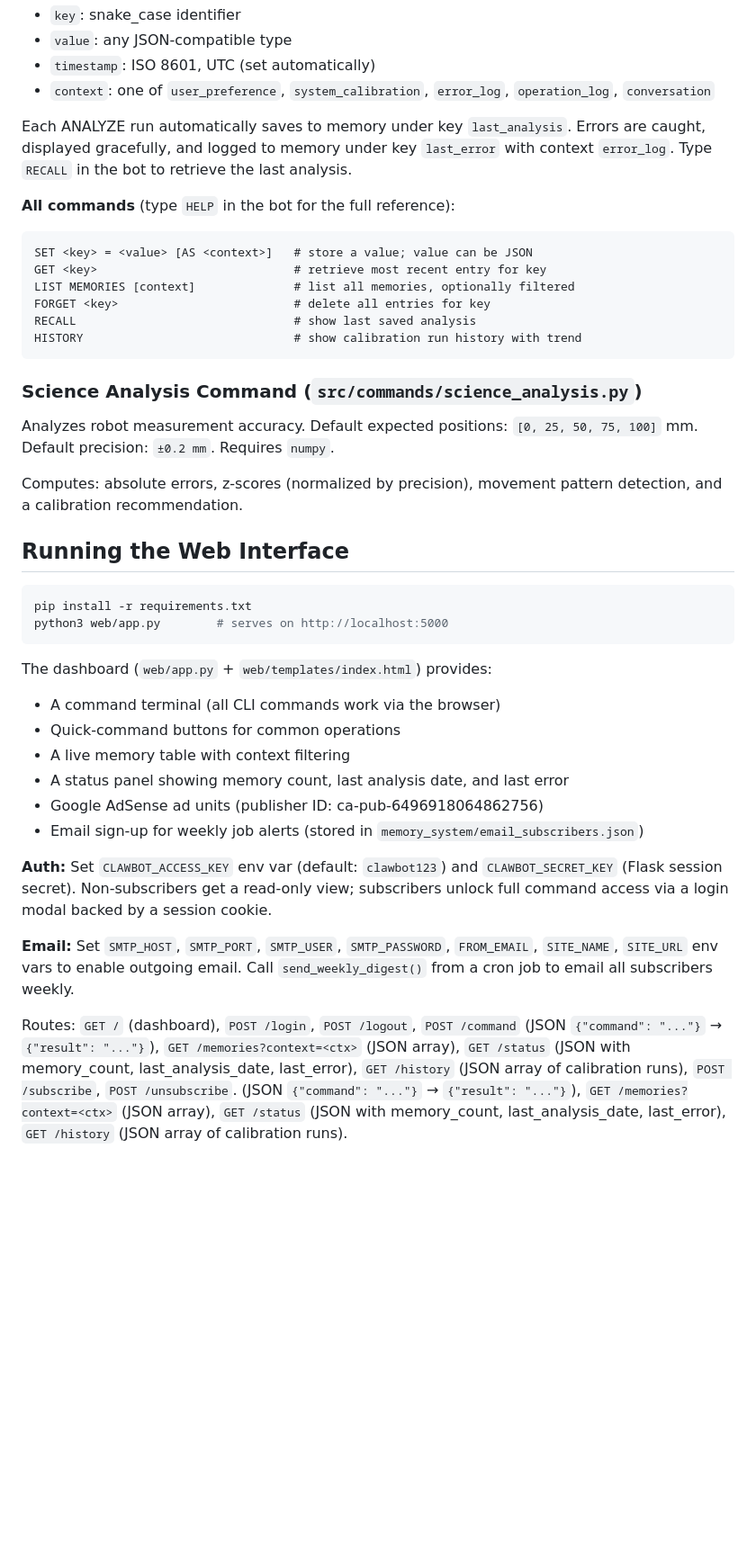
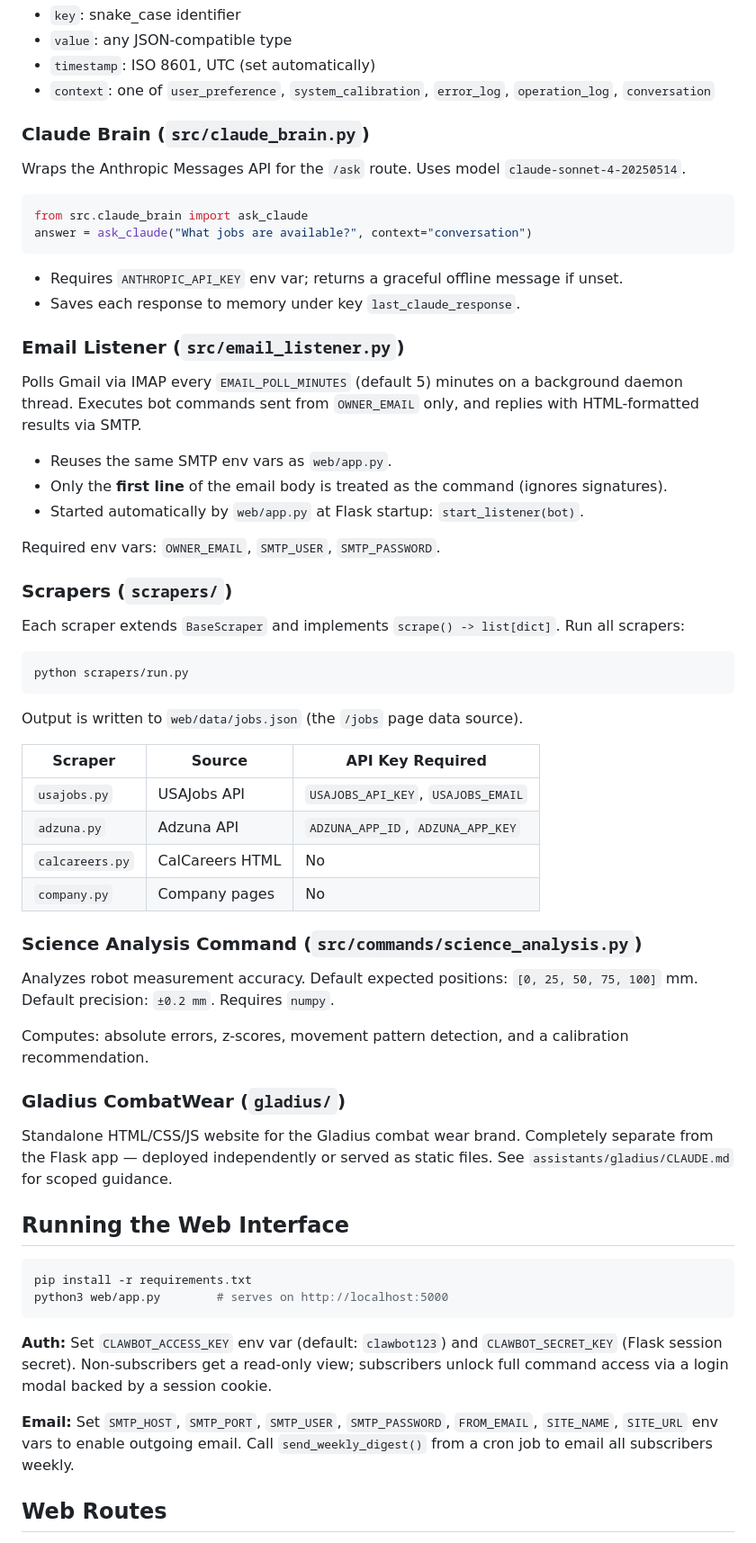
Before and after one commit to suitedturtle/My-Moltbot, a Markdown page: CLAUDE.md, the part around one of its changes. Shown at 90% size. GitHub-like rendering; blank space fills up the shorter version.

````diff
--- a/CLAUDE.md
+++ b/CLAUDE.md
@@ -45,24 +98,54 @@ memory.all_memories()        # full list
 - `timestamp`: ISO 8601, UTC (set automatically)
 - `context`: one of `user_preference`, `system_calibration`, `error_log`, `operation_log`, `conversation`
 
-Each ANALYZE run automatically saves to memory under key `last_analysis`. Errors are caught, displayed gracefully, and logged to memory under key `last_error` with context `error_log`. Type `RECALL` in the bot to retrieve the last analysis.
+### Claude Brain (`src/claude_brain.py`)
 
-**All commands** (type `HELP` in the bot for the full reference):
+Wraps the Anthropic Messages API for the `/ask` route. Uses model `claude-sonnet-4-20250514`.
 
+```python
+from src.claude_brain import ask_claude
+answer = ask_claude("What jobs are available?", context="conversation")
 ```
-SET <key> = <value> [AS <context>]   # store a value; value can be JSON
-GET <key>                            # retrieve most recent entry for key
-LIST MEMORIES [context]              # list all memories, optionally filtered
-FORGET <key>                         # delete all entries for key
-RECALL                               # show last saved analysis
-HISTORY                              # show calibration run history with trend
+
+- Requires `ANTHROPIC_API_KEY` env var; returns a graceful offline message if unset.
+- Saves each response to memory under key `last_claude_response`.
+
+### Email Listener (`src/email_listener.py`)
+
+Polls Gmail via IMAP every `EMAIL_POLL_MINUTES` (default 5) minutes on a background daemon thread. Executes bot commands sent from `OWNER_EMAIL` only, and replies with HTML-formatted results via SMTP.
+
+- Reuses the same SMTP env vars as `web/app.py`.
+- Only the **first line** of the email body is treated as the command (ignores signatures).
+- Started automatically by `web/app.py` at Flask startup: `start_listener(bot)`.
+
+Required env vars: `OWNER_EMAIL`, `SMTP_USER`, `SMTP_PASSWORD`.
+
+### Scrapers (`scrapers/`)
+
+Each scraper extends `BaseScraper` and implements `scrape() -> list[dict]`. Run all scrapers:
+
+```bash
+python scrapers/run.py
 ```
+
+Output is written to `web/data/jobs.json` (the `/jobs` page data source).
+
+| Scraper | Source | API Key Required |
+|---------|--------|-----------------|
+| `usajobs.py` | USAJobs API | `USAJOBS_API_KEY`, `USAJOBS_EMAIL` |
+| `adzuna.py` | Adzuna API | `ADZUNA_APP_ID`, `ADZUNA_APP_KEY` |
+| `calcareers.py` | CalCareers HTML | No |
+| `company.py` | Company pages | No |
 
 ### Science Analysis Command (`src/commands/science_analysis.py`)
 
 Analyzes robot measurement accuracy. Default expected positions: `[0, 25, 50, 75, 100]` mm. Default precision: `±0.2 mm`. Requires `numpy`.
 
-Computes: absolute errors, z-scores (normalized by precision), movement pattern detection, and a calibration recommendation.
+Computes: absolute errors, z-scores, movement pattern detection, and a calibration recommendation.
+
+### Gladius CombatWear (`gladius/`)
+
+Standalone HTML/CSS/JS website for the Gladius combat wear brand. Completely separate from the Flask app — deployed independently or served as static files. See `assistants/gladius/CLAUDE.md` for scoped guidance.
 
 ## Running the Web Interface
 
@@ -71,17 +154,9 @@ pip install -r requirements.txt
 python3 web/app.py        # serves on http://localhost:5000
 ```
 
-The dashboard (`web/app.py` + `web/templates/index.html`) provides:
-- A command terminal (all CLI commands work via the browser)
-- Quick-command buttons for common operations
-- A live memory table with context filtering
-- A status panel showing memory count, last analysis date, and last error
-- Google AdSense ad units (publisher ID: ca-pub-6496918064862756)
-- Email sign-up for weekly job alerts (stored in `memory_system/email_subscribers.json`)
-
 **Auth:** Set `CLAWBOT_ACCESS_KEY` env var (default: `clawbot123`) and `CLAWBOT_SECRET_KEY` (Flask session secret). Non-subscribers get a read-only view; subscribers unlock full command access via a login modal backed by a session cookie.
 
 **Email:** Set `SMTP_HOST`, `SMTP_PORT`, `SMTP_USER`, `SMTP_PASSWORD`, `FROM_EMAIL`, `SITE_NAME`, `SITE_URL` env vars to enable outgoing email. Call `send_weekly_digest()` from a cron job to email all subscribers weekly.
 
-Routes: `GET /` (dashboard), `POST /login`, `POST /logout`, `POST /command` (JSON `{"command": "..."}` → `{"result": "..."}`), `GET /memories?context=<ctx>` (JSON array), `GET /status` (JSON with memory_count, last_analysis_date, last_error), `GET /history` (JSON array of calibration runs), `POST /subscribe`, `POST /unsubscribe`. (JSON `{"command": "..."}` → `{"result": "..."}`), `GET /memories?context=<ctx>` (JSON array), `GET /status` (JSON with memory_count, last_analysis_date, last_error), `GET /history` (JSON array of calibration runs).
+## Web Routes
 
````
Also changed, not shown: other parts of CLAUDE.md (+155 -78 lines).
